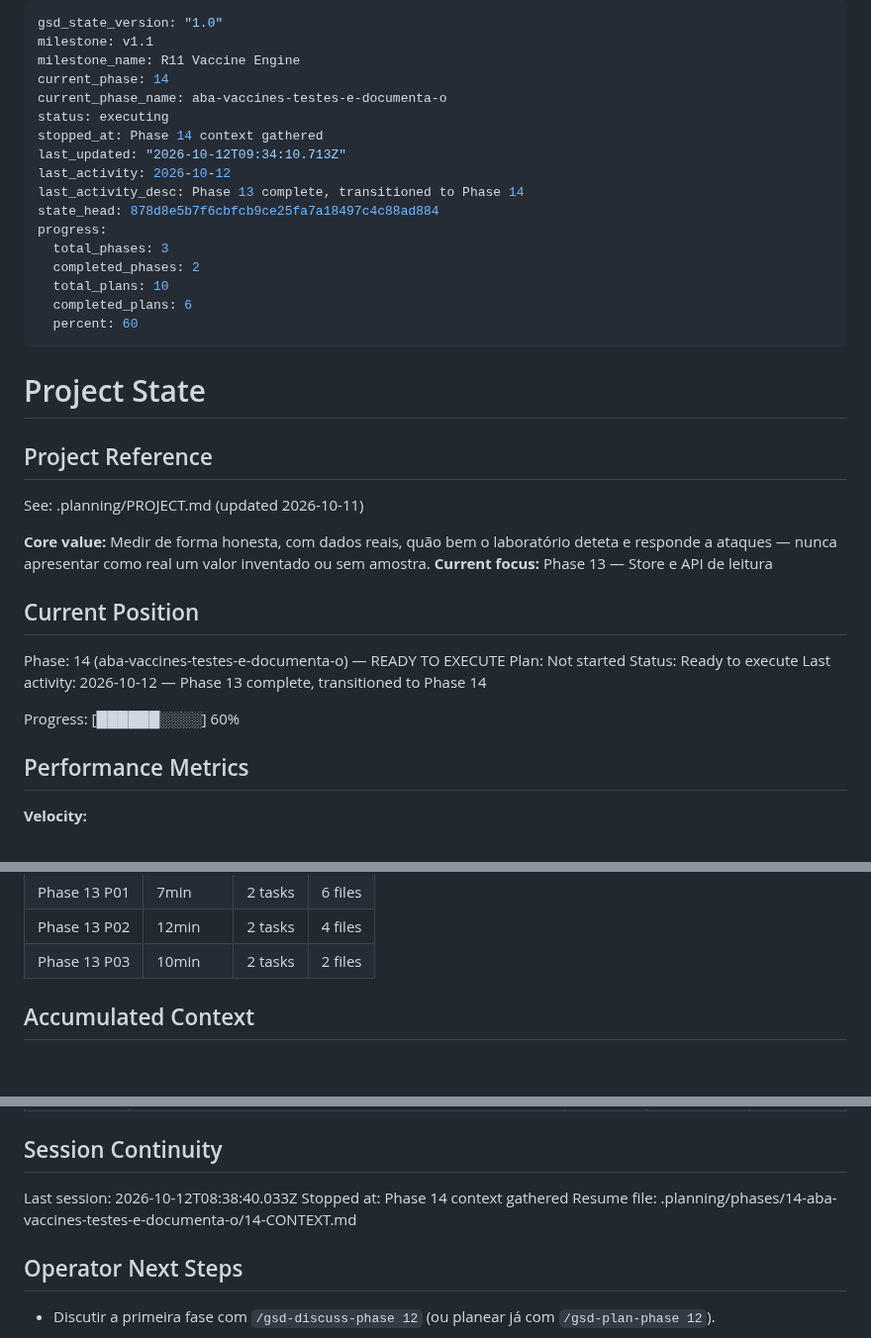
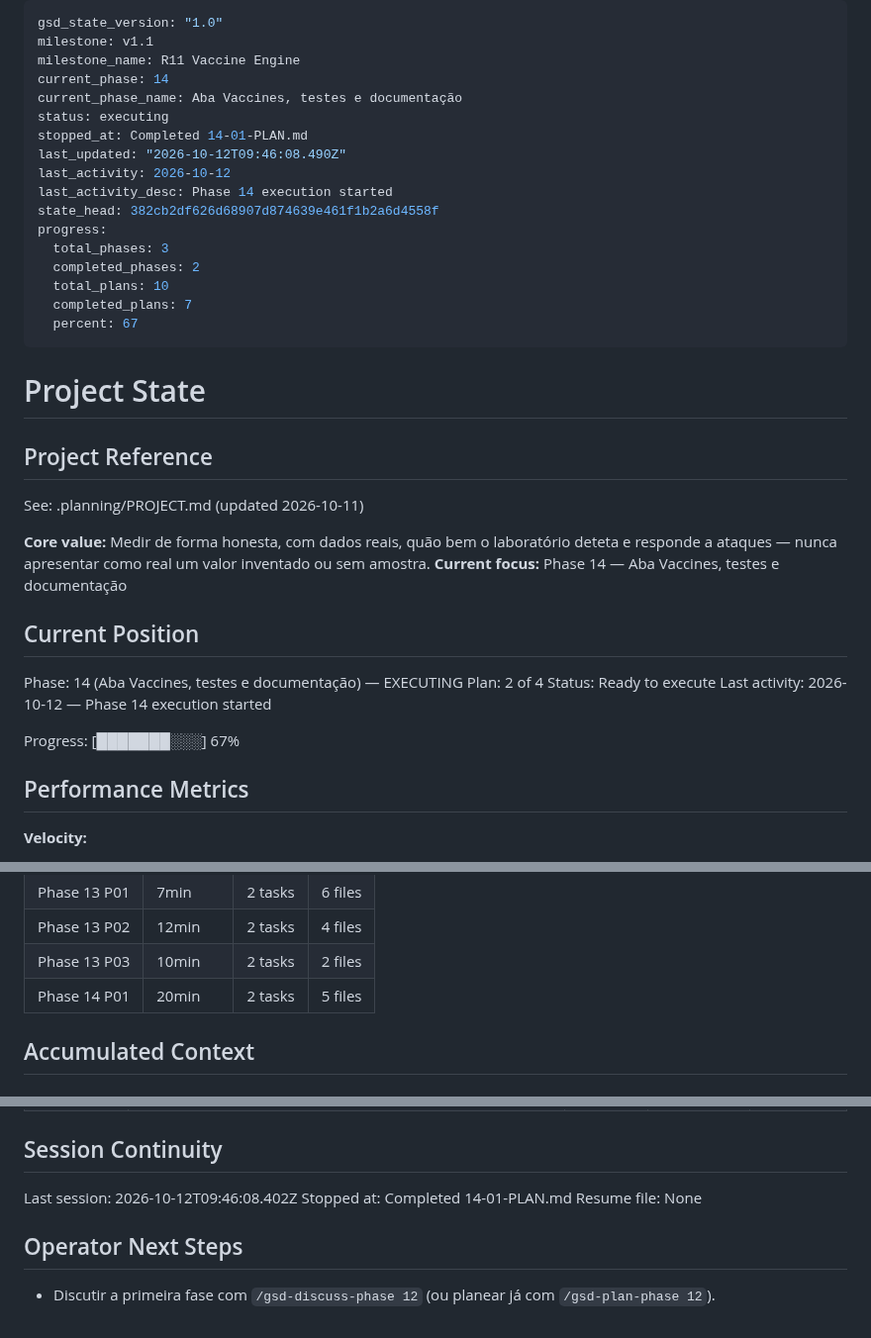
Before and after one commit to DrNOFX97/SentryLens, a Markdown page: .planning/STATE.md, 3 parts joined by grey strips. Shown at 99% size. Rendered like a GitHub page.

Commit message:
docs(14-01): complete tracer da aba Vaccines plan

```diff
--- a/.planning/STATE.md
+++ b/.planning/STATE.md
@@ -3,19 +3,19 @@ gsd_state_version: "1.0"
 milestone: v1.1
 milestone_name: R11 Vaccine Engine
 current_phase: 14
-current_phase_name: aba-vaccines-testes-e-documenta-o
+current_phase_name: Aba Vaccines, testes e documentação
 status: executing
-stopped_at: Phase 14 context gathered
-last_updated: "2026-10-12T09:34:10.713Z"
+stopped_at: Completed 14-01-PLAN.md
+last_updated: "2026-10-12T09:46:08.490Z"
 last_activity: 2026-10-12
-last_activity_desc: Phase 13 complete, transitioned to Phase 14
-state_head: 878d8e5b7f6cbfcb9ce25fa7a18497c4c88ad884
+last_activity_desc: Phase 14 execution started
+state_head: 382cb2df626d68907d874639e461f1b2a6d4558f
 progress:
   total_phases: 3
   completed_phases: 2
   total_plans: 10
-  completed_plans: 6
-  percent: 60
+  completed_plans: 7
+  percent: 67
 ---
 
 # Project State
@@ -25,16 +25,16 @@ progress:
 See: .planning/PROJECT.md (updated 2026-10-11)
 
 **Core value:** Medir de forma honesta, com dados reais, quão bem o laboratório deteta e responde a ataques — nunca apresentar como real um valor inventado ou sem amostra.
-**Current focus:** Phase 13 — Store e API de leitura
+**Current focus:** Phase 14 — Aba Vaccines, testes e documentação
 
 ## Current Position
 
-Phase: 14 (aba-vaccines-testes-e-documenta-o) — READY TO EXECUTE
-Plan: Not started
+Phase: 14 (Aba Vaccines, testes e documentação) — EXECUTING
+Plan: 2 of 4
 Status: Ready to execute
-Last activity: 2026-10-12 — Phase 13 complete, transitioned to Phase 14
+Last activity: 2026-10-12 — Phase 14 execution started
 
-Progress: [██████░░░░] 60%
+Progress: [███████░░░] 67%
 
 ## Performance Metrics
 
@@ -60,6 +60,7 @@ Progress: [██████░░░░] 60%
 | Phase 13 P01 | 7min | 2 tasks | 6 files |
 | Phase 13 P02 | 12min | 2 tasks | 4 files |
 | Phase 13 P03 | 10min | 2 tasks | 2 files |
+| Phase 14 P01 | 20min | 2 tasks | 5 files |
 
 ## Accumulated Context
 
@@ -101,9 +103,9 @@ Items acknowledged and deferred at milestone close, most recent first:
 
 ## Session Continuity
 
-Last session: 2026-10-12T08:38:40.033Z
-Stopped at: Phase 14 context gathered
-Resume file: .planning/phases/14-aba-vaccines-testes-e-documenta-o/14-CONTEXT.md
+Last session: 2026-10-12T09:46:08.402Z
+Stopped at: Completed 14-01-PLAN.md
+Resume file: None
 
 ## Operator Next Steps
 
```
Also changed, not shown: other parts of .planning/STATE.md (+1 -0 lines), .planning/ROADMAP.md (+3 -3 lines), 1 other file.
